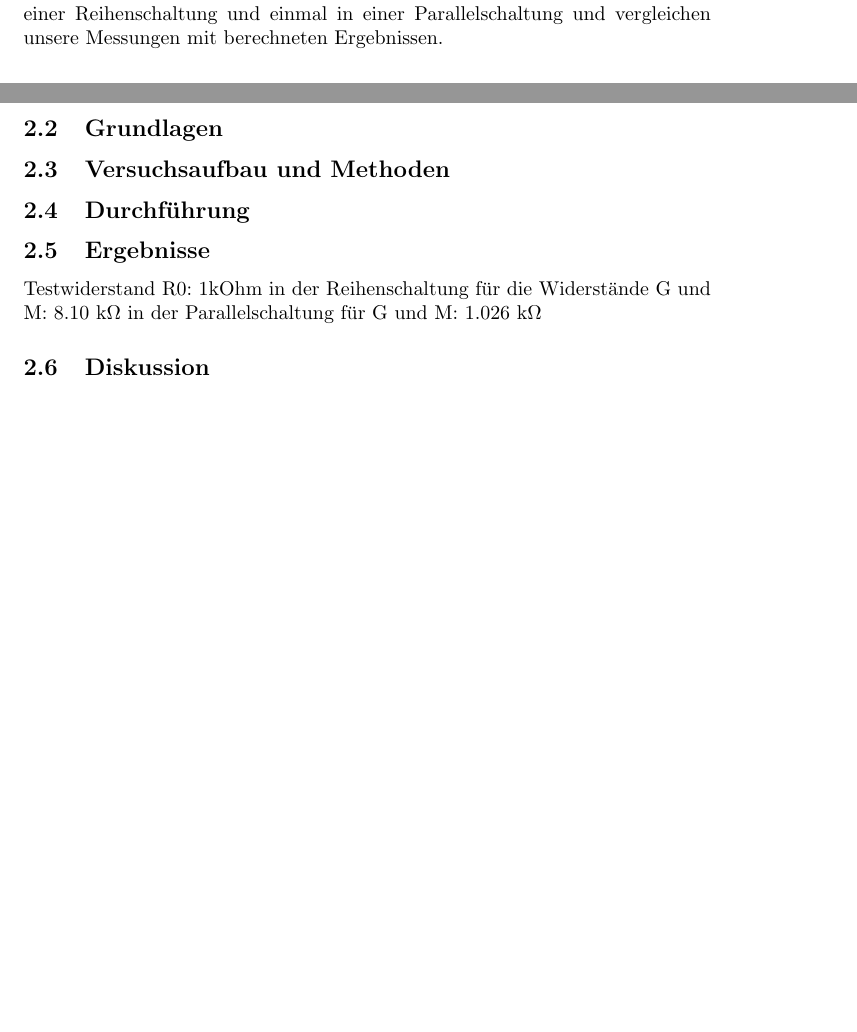
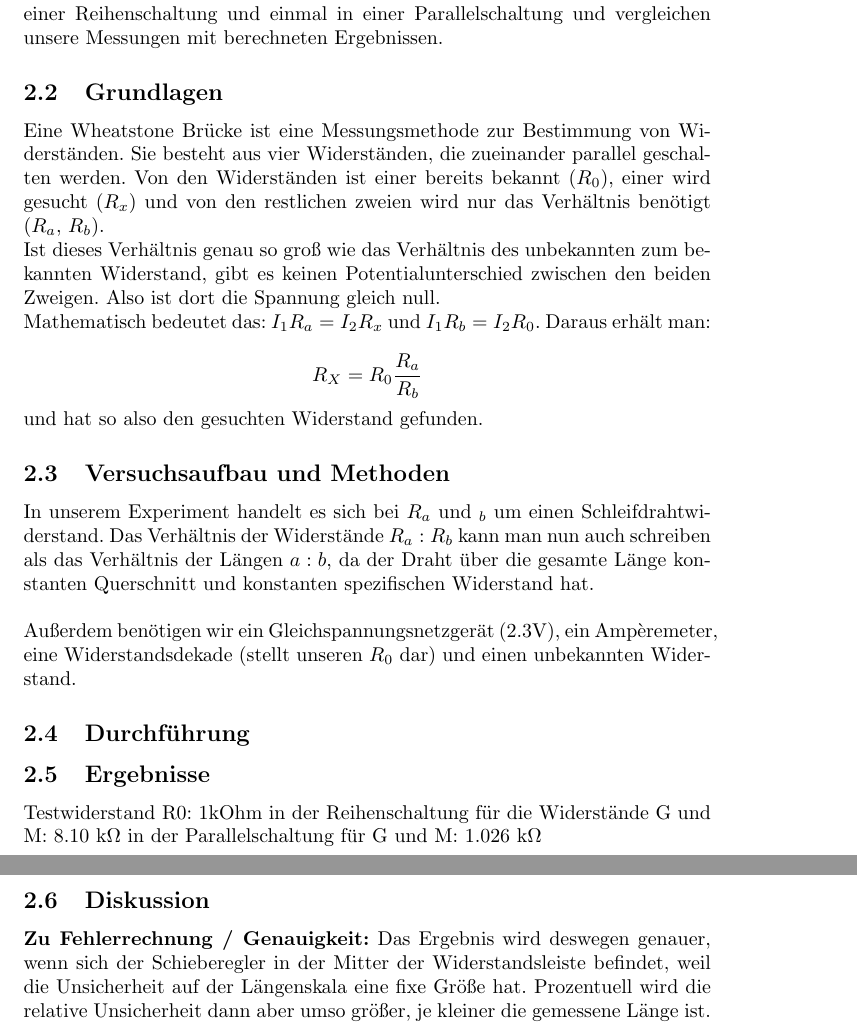
Before and after one commit to krork/entenhausen, a LaTeX document (9/Protokoll9.tex): two parts of pages 3 and 6 of 11 before the commit and two parts of pages 6 and 7 of 12 after it, joined at a grey line, cut so that both start at the same text, the shorter picture padded with empty space. Compiled offline with pdfLaTeX.

Commit message:
daten fehlen

```diff
--- a/9/Protokoll9.tex
+++ b/9/Protokoll9.tex
@@ -141,7 +147,18 @@ Dadurch, dass bei der Berechnung von CFF die Ausdrücke in Zähler und Nenner mi
 Wir messen drei unbekannte Widerstände mit Hilfe einer Brückenschaltung.
 Außerdem messen wir den Gesamtwiderstand zweier Widerstände einmal in einer Reihenschaltung und einmal in einer Parallelschaltung und vergleichen unsere Messungen mit berechneten Ergebnissen.
 \subsection{Grundlagen}
+Eine Wheatstone Brücke ist eine Messungsmethode zur Bestimmung von Widerständen. Sie besteht aus vier Widerständen, die zueinander parallel geschalten werden.
+Von den Widerständen ist einer bereits bekannt ($R_0$), einer wird gesucht ($R_x$) und von den restlichen zweien wird nur das Verhältnis benötigt ($R_a$, $R_b$).\\
+Ist dieses Verhältnis genau so groß wie das Verhältnis des unbekannten zum bekannten Widerstand, gibt es keinen Potentialunterschied zwischen den beiden Zweigen. Also ist dort die Spannung gleich null.\\
+Mathematisch bedeutet das: $I_1 R_a = I_2 R_x$ und $I_1 R_b = I_2 R_0$. Daraus erhält man: \\
+$$R_X=R_0 \frac{R_a}{R_b}$$
+und hat so also den gesuchten Widerstand gefunden.
+
 \subsection{Versuchsaufbau und Methoden}
+In unserem Experiment handelt es sich bei $R_a$ und $_b$ um einen Schleifdrahtwiderstand. Das Verhältnis der Widerstände $R_a : R_b$ kann man nun auch schreiben als das Verhältnis der Längen $a : b$, da der Draht über die gesamte Länge konstanten Querschnitt und konstanten spezifischen Widerstand hat.\\
+\\
+Außerdem benötigen wir ein Gleichspannungsnetzgerät (2.3V), ein Ampèremeter, eine Widerstandsdekade (stellt unseren $R_0$ dar) und einen unbekannten Widerstand.
+
 \subsection{Durchführung}
 \subsection{Ergebnisse}
 
@@ -149,6 +166,14 @@ Testwiderstand R0: 1kOhm
 in der Reihenschaltung für die Widerstände G und M: 8.10 k$\Omega$
 in der Parallelschaltung für G und M: 1.026 k$\Omega$
 \subsection{Diskussion}
+\textbf{Zu Fehlerrechnung / Genauigkeit:}
+Das Ergebnis wird deswegen genauer, wenn sich der Schieberegler in der Mitter der Widerstandsleiste befindet, weil die Unsicherheit auf der Längenskala eine fixe Größe hat. Prozentuell wird die relative Unsicherheit dann aber umso größer, je kleiner die gemessene Länge ist.
+
+
+
+\newpage
+
+
 
 \section{Reale Spannungsquelle}
 
```
Also changed, not shown: 9/Protokoll9.tex (6 more changed lines).
